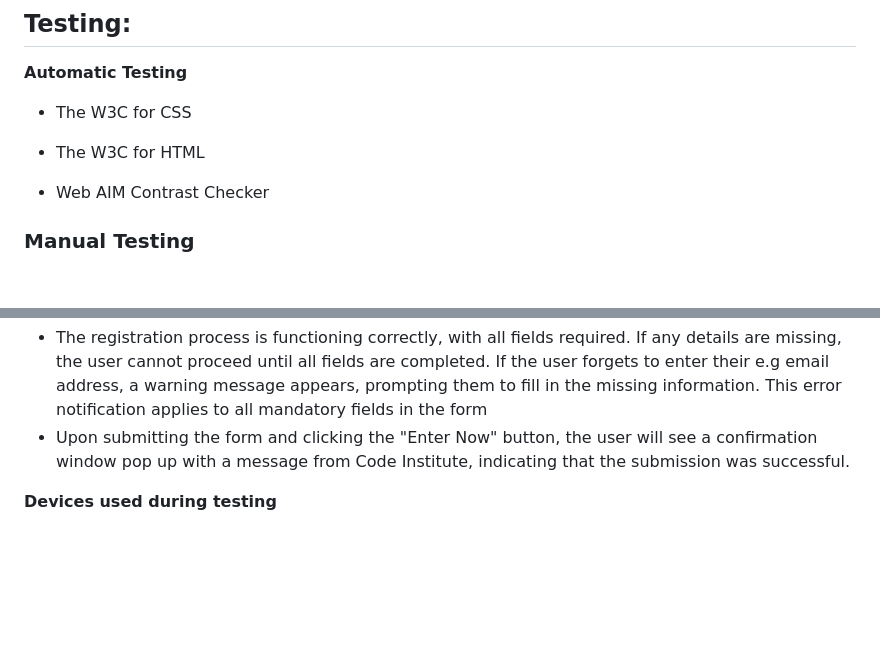
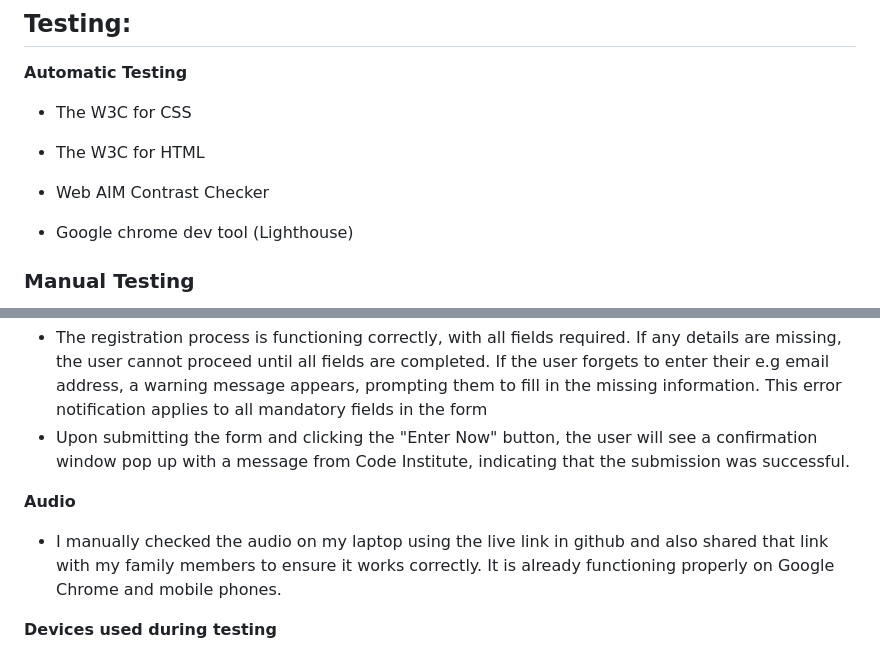
Before and after one commit to xhesjana1/Jessy-s-Journeys, a Markdown page: README.md, 2 parts joined by grey strips. GitHub-like rendering; blank space fills up the shorter version.

```diff
--- a/README.md
+++ b/README.md
@@ -261,6 +261,8 @@ Balsamiq
 
 * Web AIM Contrast Checker
 
+* Google chrome dev tool (Lighthouse)
+
 ### Manual Testing
 
 * Navigation bar: Navbar remains fully responsive across all devices and resolutions. On mobile devices, the navigation bar successfully transitions to a hamburger menu.
@@ -280,6 +282,10 @@ Balsamiq
 
 * The registration process is functioning correctly, with all fields required. If any details are missing, the user cannot proceed until all fields are completed. If the user forgets to enter their e.g email address, a warning message appears, prompting them to fill in the missing information. This error notification applies to all mandatory fields in the form
 * Upon submitting the form and clicking the "Enter Now" button, the user will see a confirmation window pop up with a message from Code Institute, indicating that the submission was successful.
+
+**Audio**
+
+* I manually checked the audio on my laptop using the live link in github and also shared that link with my family members to ensure it works correctly. It is already functioning properly on Google Chrome and mobile phones.
 
 **Devices used during testing**
 
```
